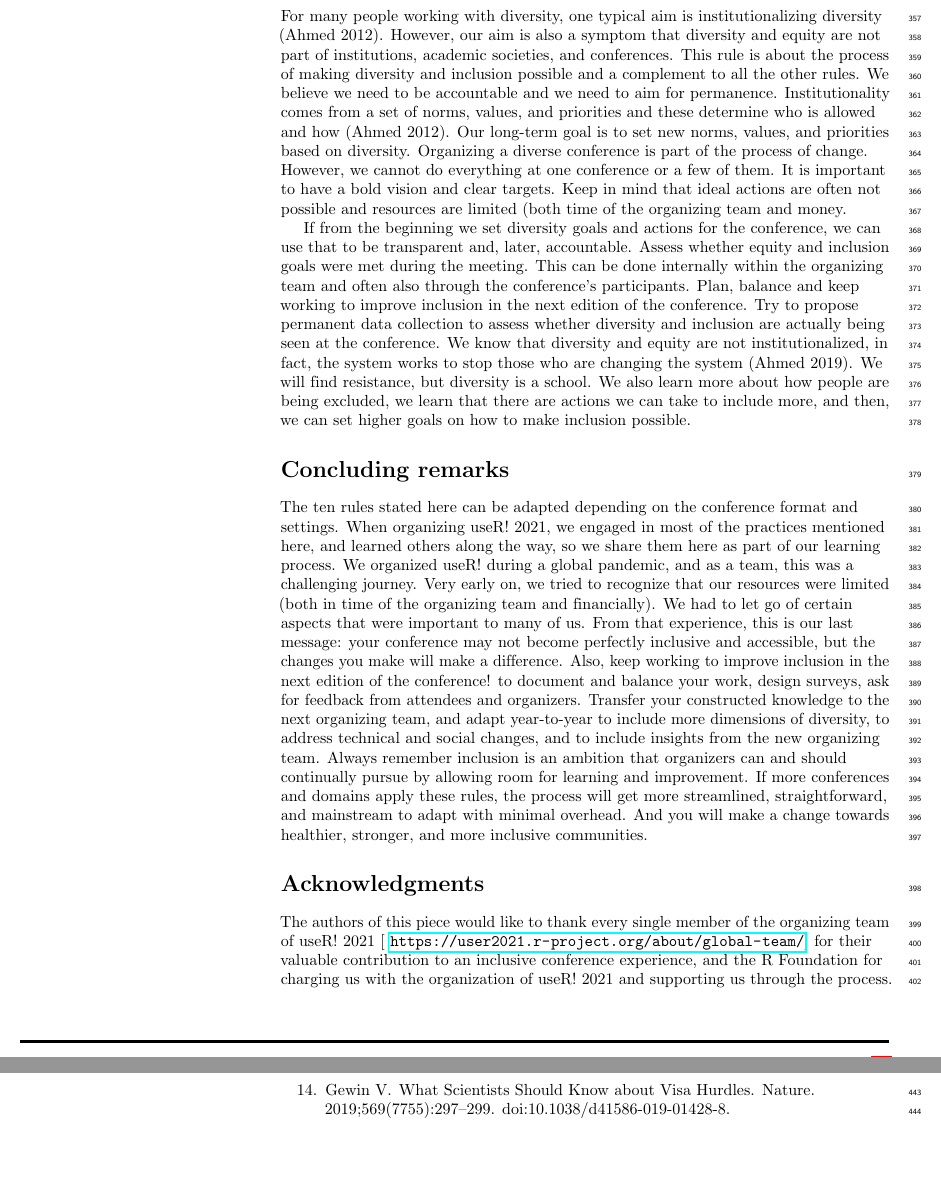
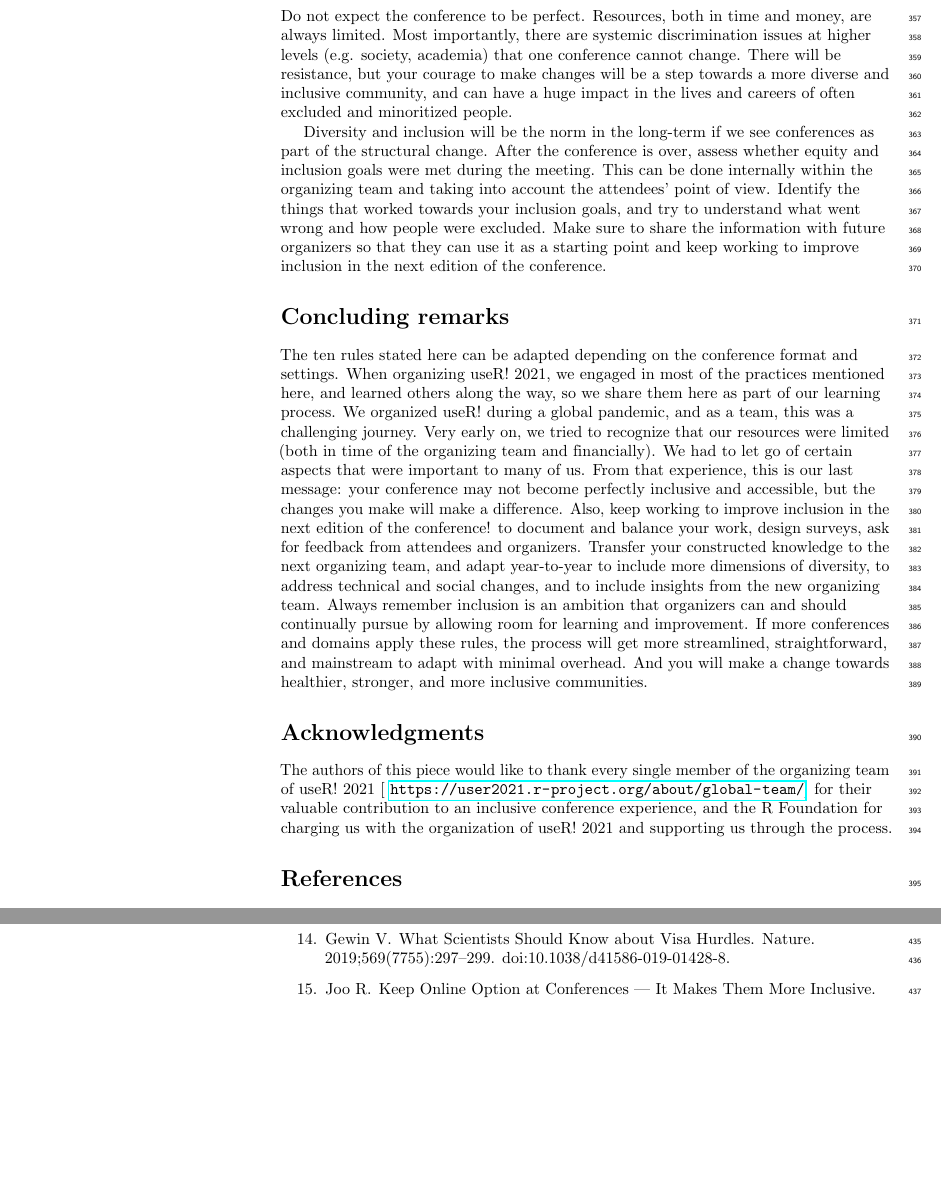
Before and after one commit to rociojoo/Ten-simple-rules-inclusive-conference, a LaTeX document (plos_latex_template.tex): two parts of pages 9 and 10 of 11, joined at a grey line, cut at the place of the change, the shorter picture padded with empty space. Compiled offline with pdfLaTeX.

Commit message:
Rocío: Edits to rule 10

```diff
--- a/plos_latex_template.tex
+++ b/plos_latex_template.tex
@@ -535,22 +535,22 @@ Applying for loans, grants, and scholarships might be an emotionally demanding t
 \section{Diversity and inclusion are processes}
 \label{rule_process}
 
-%Sara: I think the last rule should be about the process and reinforce to actually discuss and include diversity as a principle and not as a checklist (as it is on the text). Maybe also something about accountability and permanence. I think that this rule go be together with the rule_organizing_team given that it is relative to the team work and their dynamics.
-%Sara: copying Yani comment here -  I like the "accountable and permanent" name. I think that an idea about progressive improvement can be mention here, like improve something every edition and no go back on the conquers goals. Now, to be accountable, you need to be transparent, and you need a clear structure; you get that with the structure of your team, with your declaration and guidelines, and with your action to reinforce those declarations and guidelines (if you have only declarations then you have only empty words, that sound good but you no need to comply. We discuss a lot about this).  For me, one more time, putting together a diverse team is what makes the other thing happened. We can cite The tyranny of structurelessness. The Second Wave, 2(1), 1972. on this rule. Perhaps we can talk about governance.
-%ast: i'll put the last version of the tenth rule just to have an idea of how we left this
-%past names: Have a bold vision but be ready to compromise when necessary/Aim for progress not perfection
-%more people rules that have a continuity/accountability theme
-%Aim for Progress, not Perfection
-%Plan, balance and keep working to improve inclusion in the next edition of the conference!
-%Assess whether equity and inclusion goals were met during the meeting
-%Be accountable and permanent
-%Use feedback from previous conferences or other conferences in your field to identify barriers to inclusion and plan around them
+% Rocío: main idea: we're not changing everything at the beginning, the conference will not be perfectly inclusive
+Do not expect the conference to be perfect.
+Resources, both in time and money, are always limited.
+Most importantly, there are systemic discrimination issues at higher levels (e.g. society, academia) that one conference cannot change.
+There will be resistance, but your courage to make changes will be a step towards a more diverse and inclusive community, and can have a huge impact in the lives and careers of often excluded and minoritized people.
 
-% This rule is a complement to all the other rules. It is important to have a bold vision and clear targets. Some parts might be defined as baseline assumptions that are not up for discussion. However, there will always be compromises. Ideal solutions that meet all our expectations are often not possible. Don't let the perfect be the enemy of good. As a team, this is a challenging journey. Very early on, we tried to recognize that our resources were limited (both in time of the organizing team but also in money). We had to let go of certain aspects that were important to many of us. For an inclusive conference, we need to avoid giving in because considering all aspects seems impossible and burning ourselves and the team out because considering all aspects is actually impossible.
+% Rocío: main idea: be part of the process
+Diversity and inclusion will be the norm in the long-term if we see conferences as part of the structural change.
+After the conference is over, assess whether equity and inclusion goals were met during the meeting.
+This can be done internally within the organizing team and taking into account the attendees' point of view.
+Identify the things that worked towards your inclusion goals, and try to understand what went wrong and how people were excluded.
+Make sure to share the information with future organizers so that they can use it as a starting point and keep working to improve inclusion in the next edition of the conference.
 
-For many people working with diversity, one typical aim is institutionalizing diversity (Ahmed 2012). However, our aim is also a symptom that diversity and equity are not part of institutions, academic societies, and conferences. This rule is about the process of making diversity and inclusion possible and a complement to all the other rules. We believe we need to be accountable and we need to aim for permanence. Institutionality comes from a set of norms, values, and priorities and these determine who is allowed and how (Ahmed 2012). Our long-term goal is to set new norms, values, and priorities based on diversity. Organizing a diverse conference is part of the process of change. However, we cannot do everything at one conference or a few of them. It is important to have a bold vision and clear targets. Keep in mind that ideal actions are often not possible and resources are limited (both time of the organizing team and money.
+% For many people working with diversity, one typical aim is institutionalizing diversity (Ahmed 2012). However, our aim is also a symptom that diversity and equity are not part of institutions, academic societies, and conferences. This rule is about the process of making diversity and inclusion possible and a complement to all the other rules. We believe we need to be accountable and we need to aim for permanence. Institutionality comes from a set of norms, values, and priorities and these determine who is allowed and how (Ahmed 2012). Our long-term goal is to set new norms, values, and priorities based on diversity. Organizing a diverse conference is part of the process of change. However, we cannot do everything at one conference or a few of them. It is important to have a bold vision and clear targets. Keep in mind that ideal actions are often not possible and resources are limited (both time of the organizing team and money.
 
-If from the beginning we set diversity goals and actions for the conference, we can use that to be transparent and, later, accountable. Assess whether equity and inclusion goals were met during the meeting. This can be done internally within the organizing team and often also through the conference’s participants. Plan, balance and keep working to improve inclusion in the next edition of the conference. Try to propose permanent data collection to assess whether diversity and inclusion are actually being seen at the conference. We know that diversity and equity are not institutionalized, in fact, the system works to stop those who are changing the system (Ahmed 2019). We will find resistance, but diversity is a school. We also learn more about how people are being excluded, we learn that there are actions we can take to include more, and then, we can set higher goals on how to make inclusion possible.
+% If from the beginning we set diversity goals and actions for the conference, we can use that to be transparent and, later, accountable. Assess whether equity and inclusion goals were met during the meeting. This can be done internally within the organizing team and often also through the conference’s participants. Plan, balance and keep working to improve inclusion in the next edition of the conference. Try to propose permanent data collection to assess whether diversity and inclusion are actually being seen at the conference. We know that diversity and equity are not institutionalized, in fact, the system works to stop those who are changing the system (Ahmed 2019). We will find resistance, but diversity is a school. We also learn more about how people are being excluded, we learn that there are actions we can take to include more, and then, we can set higher goals on how to make inclusion possible.
 
 \section*{Concluding remarks}
 
```
